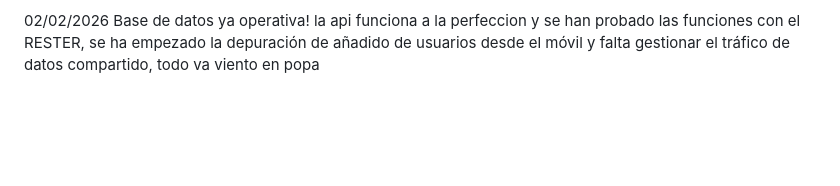
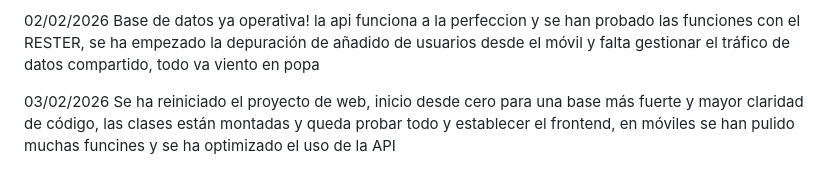
Before and after one commit to Docampooo/Wikz-, a Markdown page: README.md, the part around the change. GitHub-like rendering; blank space fills up the shorter version.

```diff
--- a/README.md
+++ b/README.md
@@ -35,3 +35,6 @@ Validaciones de usuarios ya establecidas, usuarios añadidos correctamente y ins
 
 02/02/2026
 Base de datos ya operativa! la api funciona a la perfeccion y se han probado las funciones con el RESTER, se ha empezado la depuración de añadido de usuarios desde el móvil y falta gestionar el tráfico de datos compartido, todo va viento en popa
+
+03/02/2026
+Se ha reiniciado el proyecto de web, inicio desde cero para una base más fuerte y mayor claridad de código, las clases están montadas y queda probar todo y establecer el frontend, en móviles se han pulido muchas funcines y se ha optimizado el uso de la API
```
